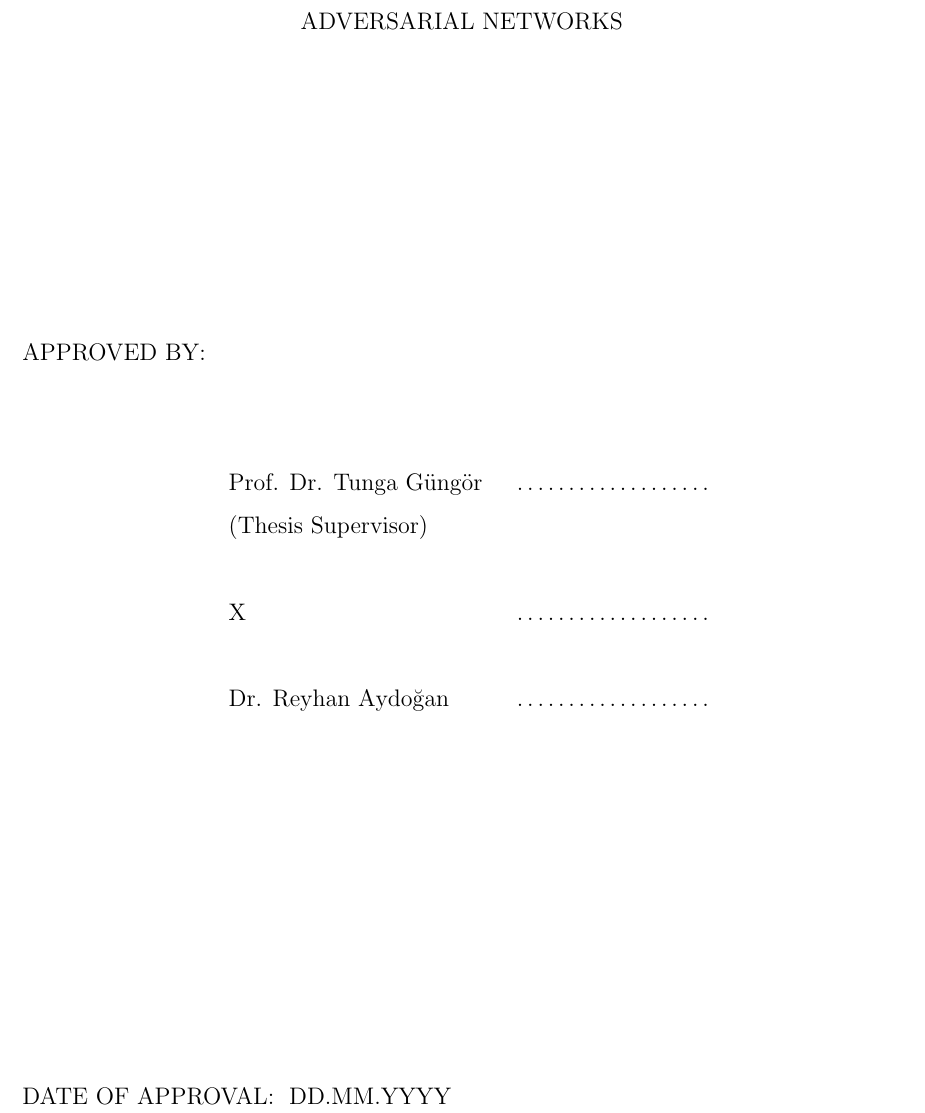
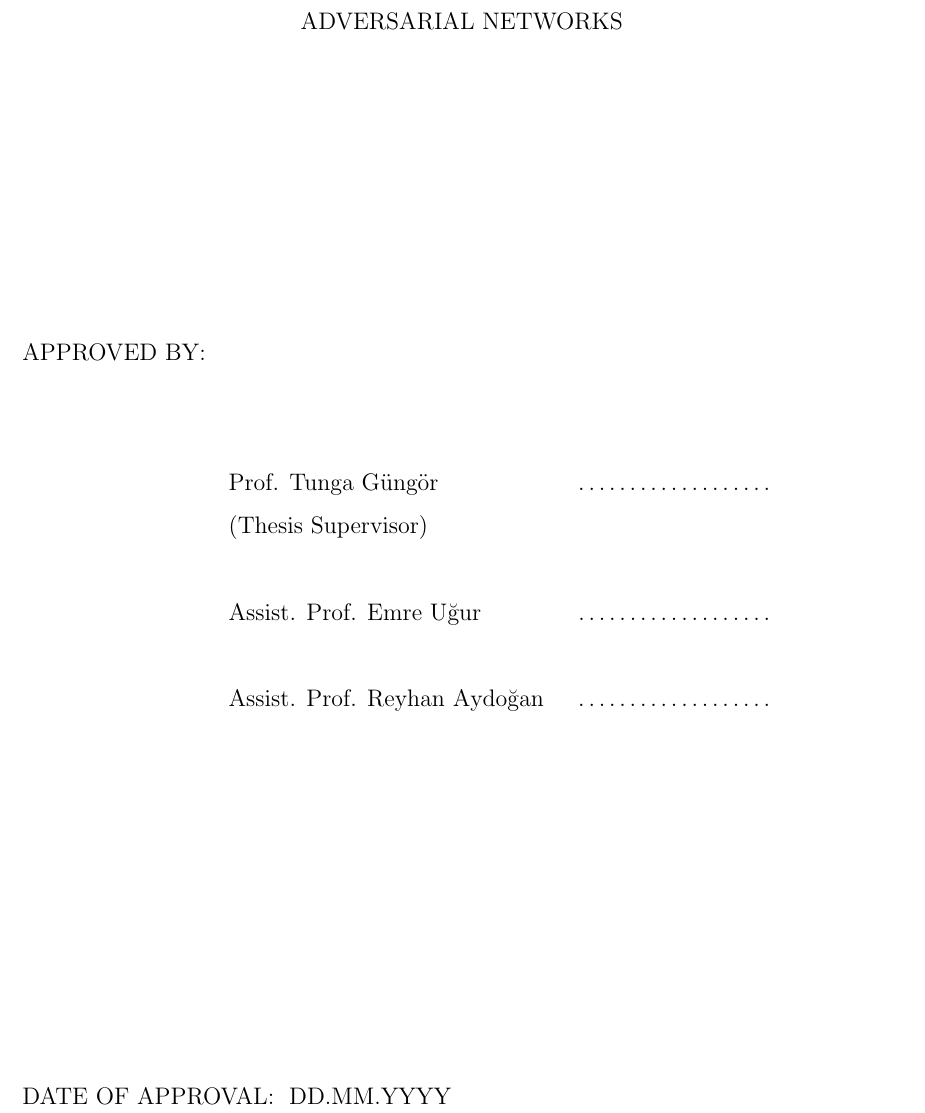
Before and after one commit to alper111/ms-thesis, a LaTeX thesis (thesis.tex): part of page 2 of 85, cut so that both start at the same text. Compiled offline with pdfLaTeX.

Commit message:
add jury members

```diff
--- a/thesis.tex
+++ b/thesis.tex
@@ -29,9 +29,9 @@
 \subyear{2019}
 
 % APPROVED BY PAGE
-\supervisor{Prof. Dr. Tunga Güngör}
-\examineri{X}
-\examinerii{Dr. Reyhan Aydoğan}
+\supervisor{Prof. Tunga Güngör}
+\examineri{Assist. Prof. Emre Uğur}
+\examinerii{Assist. Prof. Reyhan Aydoğan}
 \dateofapproval{DD.MM.YYYY}
 
 \begin{document}
```
